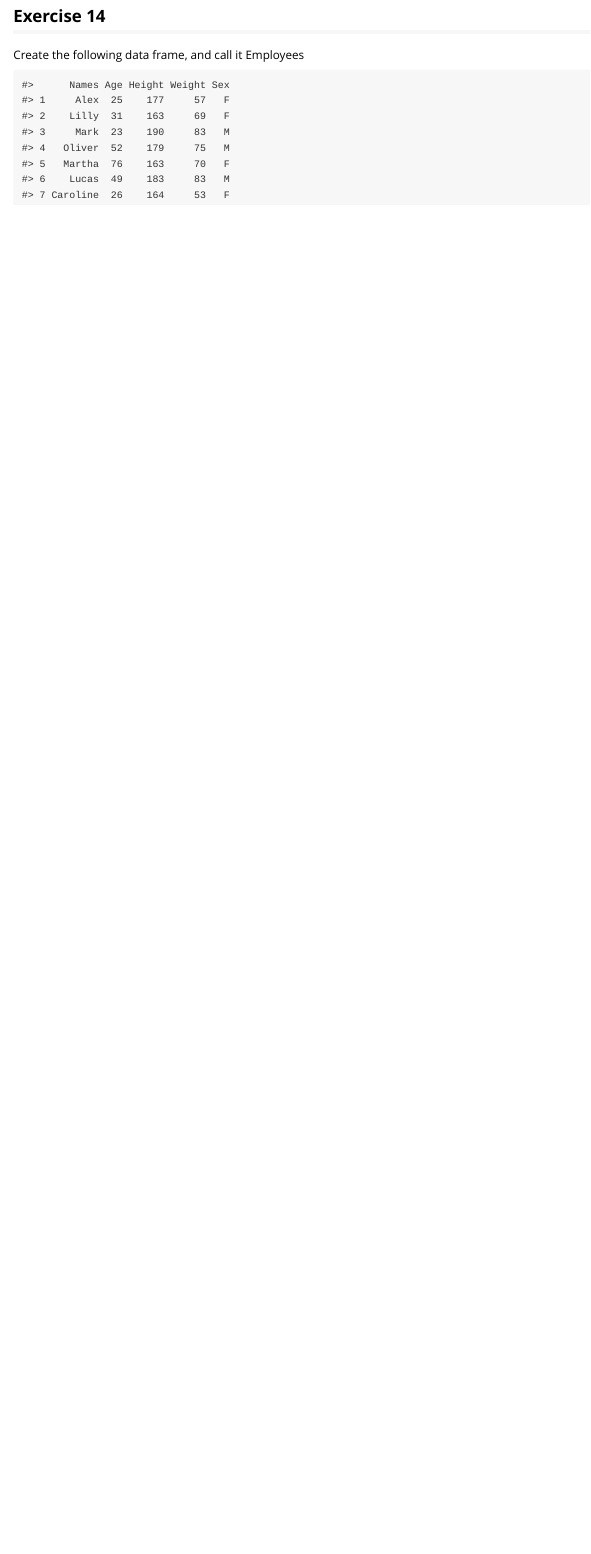
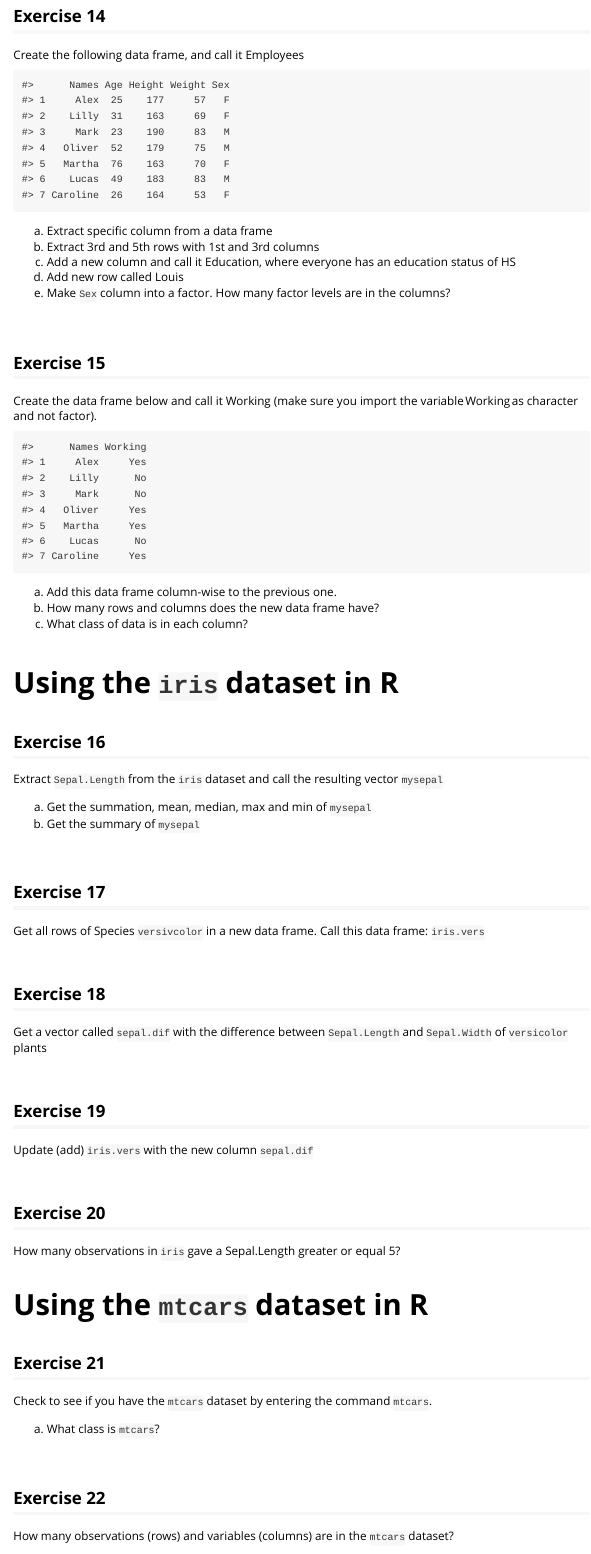
Before and after one commit to Henzhwang/OmicsRWorkshop, an R Markdown document (vignettes/Exercise1.Rmd): the page in a window 1100 px wide, from 2370 px down. Rendered offline with R 4.5, knitr and Pandoc, with nearby package versions.

Commit message:
Exercise 1-2

````diff
--- a/vignettes/Exercise1.Rmd
+++ b/vignettes/Exercise1.Rmd
@@ -145,3 +145,78 @@ Sex <- c("F", "F", "M", "M", "F", "M", "F")
 Employees <- data.frame(Names, Age, Height, Weight, Sex)
 Employees
 ```
+
+a.  Extract specific column from a data frame
+b.  Extract 3rd and 5th rows with 1st and 3rd columns\
+c.  Add a new column and call it Education, where everyone has an education status of HS
+d.  Add new row called Louis
+e.  Make `Sex` column into a factor. How many factor levels are in the columns?
+
+\
+
+## Exercise 15
+
+Create the data frame below and call it Working (make sure you import the variable Working as character and not factor).
+
+```{r echo=FALSE}
+Working <- c("Yes", "No", "No", "Yes", "Yes", "No", "Yes")
+df_3 <- data.frame(Names, Working)
+df_3
+```
+
+
+a.  Add this data frame column-wise to the previous one.
+b.  How many rows and columns does the new data frame have?
+c.  What class of data is in each column?
+
+
+\
+
+# **Using the `iris` dataset in R**
+
+## Exercise 16
+
+Extract `Sepal.Length` from the `iris` dataset and call the resulting vector `mysepal`
+
+a.  Get the summation, mean, median, max and min of `mysepal`
+b.  Get the summary of `mysepal`
+
+\
+
+## Exercise 17
+
+Get all rows of Species `versivcolor` in a new data frame. Call this data frame: `iris.vers`
+
+\
+
+## Exercise 18
+
+Get a vector called `sepal.dif` with the difference between `Sepal.Length` and `Sepal.Width` of `versicolor` plants
+
+\
+
+## Exercise 19
+
+Update (add) `iris.vers` with the new column `sepal.dif`
+
+\
+
+## Exercise 20
+
+How many observations in `iris` gave a Sepal.Length greater or equal 5?
+
+\
+
+# **Using the `mtcars` dataset in R**
+
+## Exercise 21
+
+Check to see if you have the `mtcars` dataset by entering the command `mtcars`.
+
+a.  What class is `mtcars`?
+
+\
+
+## Exercise 22
+
+How many observations (rows) and variables (columns) are in the `mtcars` dataset?
````
Also changed, not shown: docs/pkgdown.yml, docs/search.json, vignettes/Exercise1.Rmd (28 more changed lines), 1 other file.
